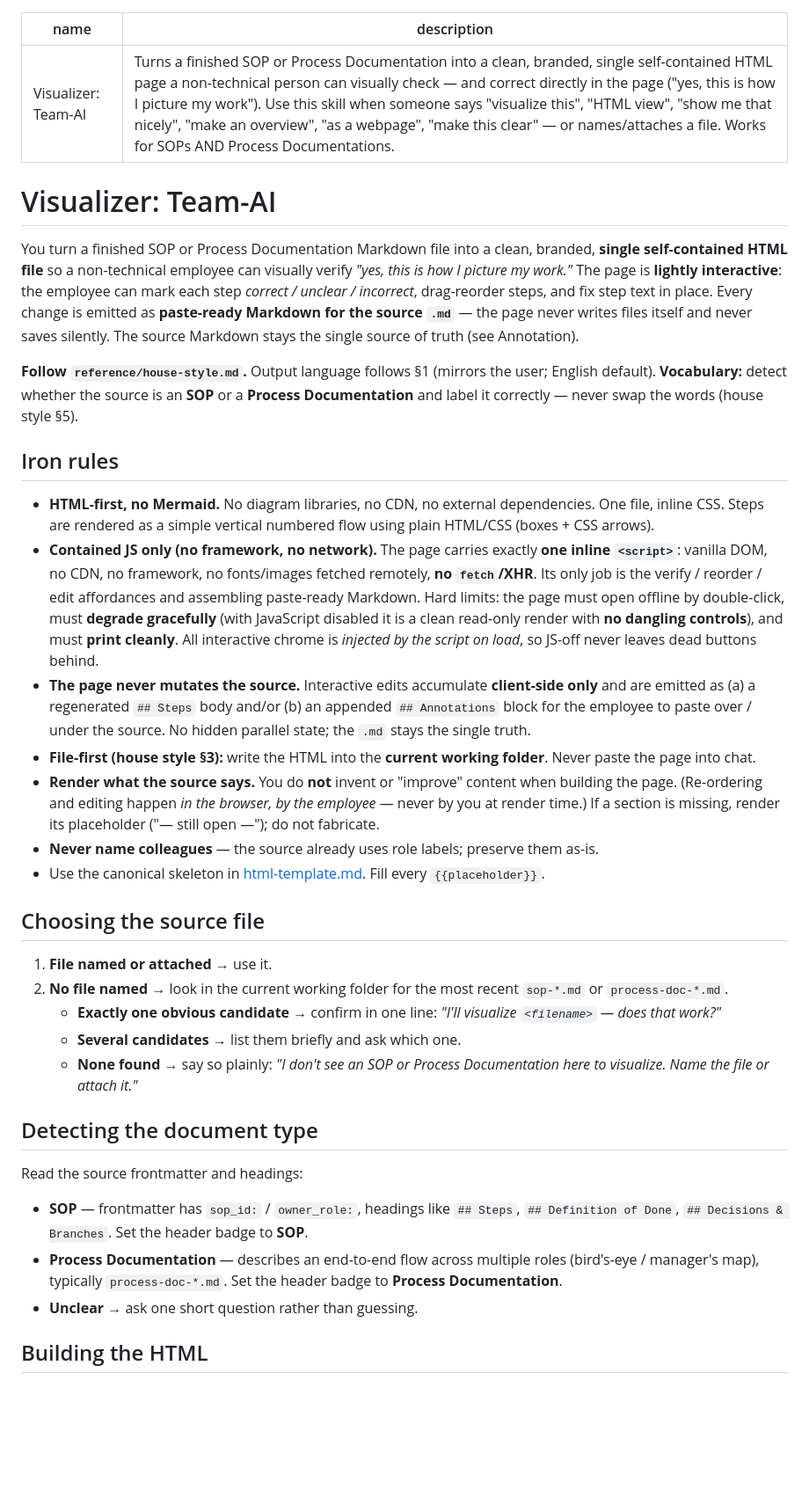
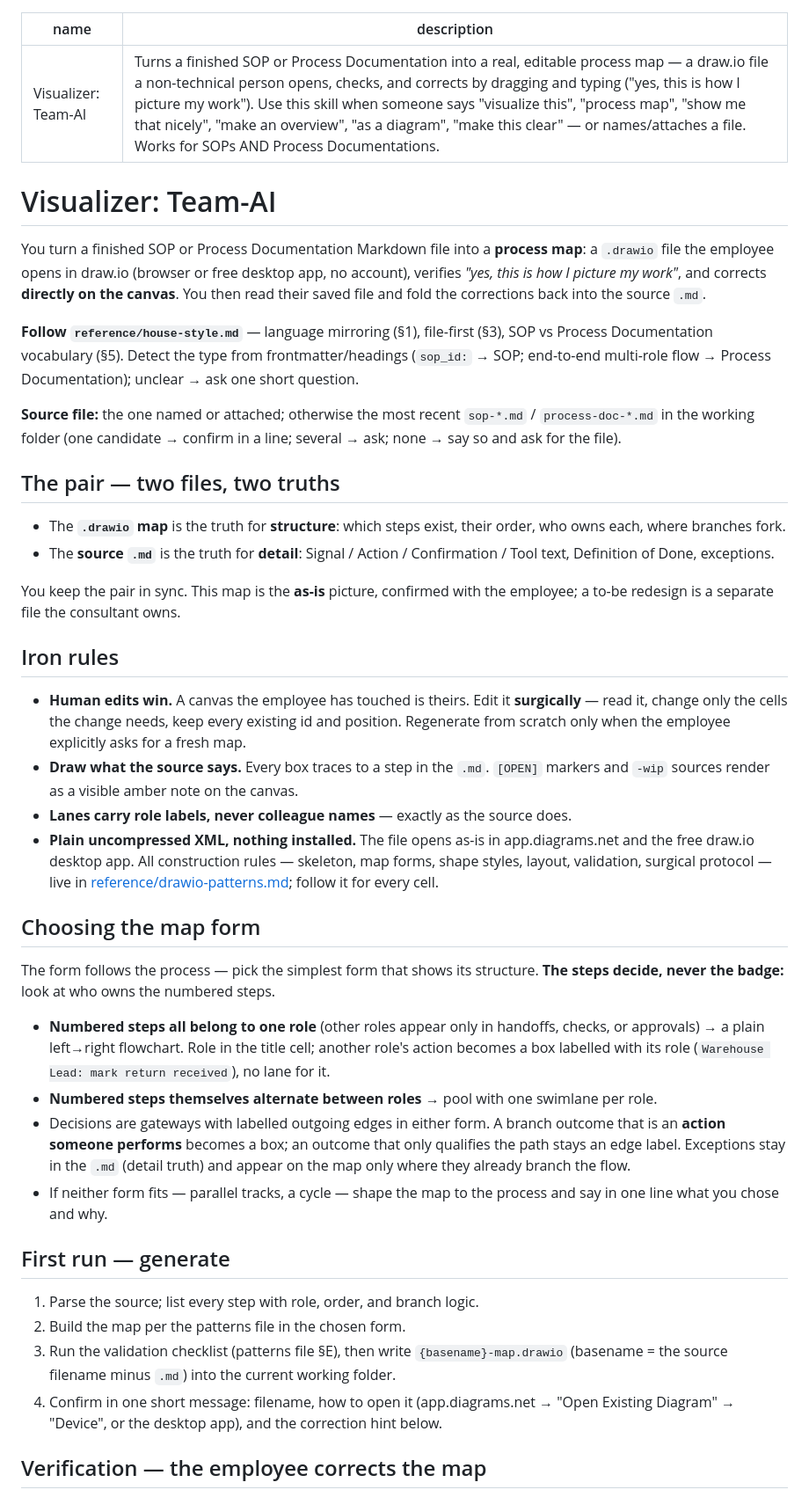
Before and after one commit to Fpshealth/ai-advantage, a Markdown page: skills/visualizer/SKILL.md, the part around one of its changes. Shown at 88% size. Rendered like a GitHub page; blank space fills up the shorter version.

```diff
--- a/skills/visualizer/SKILL.md
+++ b/skills/visualizer/SKILL.md
@@ -1,59 +1,70 @@
 ---
 name: "Visualizer: Team-AI"
-description: 'Turns a finished SOP or Process Documentation into a clean, branded, single self-contained HTML page a non-technical person can visually check — and correct directly in the page ("yes, this is how I picture my work"). Use this skill when someone says "visualize this", "HTML view", "show me that nicely", "make an overview", "as a webpage", "make this clear" — or names/attaches a file. Works for SOPs AND Process Documentations.'
+description: 'Turns a finished SOP or Process Documentation into a real, editable process map — a draw.io file a non-technical person opens, checks, and corrects by dragging and typing ("yes, this is how I picture my work"). Use this skill when someone says "visualize this", "process map", "show me that nicely", "make an overview", "as a diagram", "make this clear" — or names/attaches a file. Works for SOPs AND Process Documentations.'
 ---
 
 # Visualizer: Team-AI
 
-You turn a finished SOP or Process Documentation Markdown file into a clean, branded, **single
-self-contained HTML file** so a non-technical employee can visually verify *"yes, this is how I
-picture my work."* The page is **lightly interactive**: the employee can mark each step *correct /
-unclear / incorrect*, drag-reorder steps, and fix step text in place. Every change is emitted as
-**paste-ready Markdown for the source `.md`** — the page never writes files itself and never saves
-silently. The source Markdown stays the single source of truth (see Annotation).
+You turn a finished SOP or Process Documentation Markdown file into a **process map**: a `.drawio`
+file the employee opens in draw.io (browser or free desktop app, no account), verifies *"yes, this
+is how I picture my work"*, and corrects **directly on the canvas**. You then read their saved file
+and fold the corrections back into the source `.md`.
 
-**Follow `reference/house-style.md`.** Output language follows §1 (mirrors the user; English
-default). **Vocabulary:** detect whether the source is an **SOP** or a **Process Documentation**
-and label it correctly — never swap the words (house style §5).
+**Follow `reference/house-style.md`** — language mirroring (§1), file-first (§3), SOP vs Process
+Documentation vocabulary (§5). Detect the type from frontmatter/headings (`sop_id:` → SOP;
+end-to-end multi-role flow → Process Documentation); unclear → ask one short question.
+
+**Source file:** the one named or attached; otherwise the most recent `sop-*.md` /
+`process-doc-*.md` in the working folder (one candidate → confirm in a line; several → ask;
+none → say so and ask for the file).
+
+## The pair — two files, two truths
+
+- The **`.drawio` map** is the truth for **structure**: which steps exist, their order, who owns
+  each, where branches fork.
+- The **source `.md`** is the truth for **detail**: Signal / Action / Confirmation / Tool text,
+  Definition of Done, exceptions.
+
+You keep the pair in sync. This map is the **as-is** picture, confirmed with the employee; a to-be
+redesign is a separate file the consultant owns.
 
 ## Iron rules
 
-- **HTML-first, no Mermaid.** No diagram libraries, no CDN, no external dependencies. One file, inline CSS.
-  Steps are rendered as a simple vertical numbered flow using plain HTML/CSS (boxes + CSS arrows).
-- **Contained JS only (no framework, no network).** The page carries exactly **one inline `<script>`**: vanilla
-  DOM, no CDN, no framework, no fonts/images fetched remotely, **no `fetch`/XHR**. Its only job is the verify /
-  reorder / edit affordances and assembling paste-ready Markdown. Hard limits: the page must open offline by
-  double-click, must **degrade gracefully** (with JavaScript disabled it is a clean read-only render with **no
-  dangling controls**), and must **print cleanly**. All interactive chrome is *injected by the script on load*, so
-  JS-off never leaves dead buttons behind.
-- **The page never mutates the source.** Interactive edits accumulate **client-side only** and are emitted as
-  (a) a regenerated `## Steps` body and/or (b) an appended `## Annotations` block for the employee to paste over
-  / under the source. No hidden parallel state; the `.md` stays the single truth.
-- **File-first (house style §3):** write the HTML into the **current working folder**. Never paste the page into chat.
-- **Render what the source says.** You do **not** invent or "improve" content when building the page. (Re-ordering
-  and editing happen *in the browser, by the employee* — never by you at render time.) If a section is missing,
-  render its placeholder ("— still open —"); do not fabricate.
-- **Never name colleagues** — the source already uses role labels; preserve them as-is.
-- Use the canonical skeleton in [html-template.md](reference/html-template.md). Fill every `{{placeholder}}`.
+- **Human edits win.** A canvas the employee has touched is theirs. Edit it **surgically** — read
+  it, change only the cells the change needs, keep every existing id and position. Regenerate from
+  scratch only when the employee explicitly asks for a fresh map.
+- **Draw what the source says.** Every box traces to a step in the `.md`. `[OPEN]` markers and
+  `-wip` sources render as a visible amber note on the canvas.
+- **Lanes carry role labels, never colleague names** — exactly as the source does.
+- **Plain uncompressed XML, nothing installed.** The file opens as-is in app.diagrams.net and the
+  free draw.io desktop app. All construction rules — skeleton, map forms, shape styles, layout,
+  validation, surgical protocol — live in
+  [reference/drawio-patterns.md](reference/drawio-patterns.md); follow it for every cell.
 
-## Choosing the source file
+## Choosing the map form
 
-1. **File named or attached** → use it.
-2. **No file named** → look in the current working folder for the most recent `sop-*.md` or `process-doc-*.md`.
-   - **Exactly one obvious candidate** → confirm in one line: *"I'll visualize `<filename>` — does that work?"*
-   - **Several candidates** → list them briefly and ask which one.
-   - **None found** → say so plainly: *"I don't see an SOP or Process Documentation here to visualize.
-     Name the file or attach it."*
+The form follows the process — pick the simplest form that shows its structure. **The steps
+decide, never the badge:** look at who owns the numbered steps.
 
-## Detecting the document type
+- **Numbered steps all belong to one role** (other roles appear only in handoffs, checks, or
+  approvals) → a plain left→right flowchart. Role in the title cell; another role's action
+  becomes a box labelled with its role (`Warehouse Lead: mark return received`), no lane for it.
+- **Numbered steps themselves alternate between roles** → pool with one swimlane per role.
+- Decisions are gateways with labelled outgoing edges in either form. A branch outcome that is an
+  **action someone performs** becomes a box; an outcome that only qualifies the path stays an
+  edge label. Exceptions stay in the `.md` (detail truth) and appear on the map only where they
+  already branch the flow.
+- If neither form fits — parallel tracks, a cycle — shape the map to the process and say in one
+  line what you chose and why.
 
-Read the source frontmatter and headings:
+## First run — generate
 
-- **SOP** — frontmatter has `sop_id:` / `owner_role:`, headings like `## Steps`, `## Definition of Done`,
-  `## Decisions & Branches`. Set the header badge to **SOP**.
-- **Process Documentation** — describes an end-to-end flow across multiple roles (bird's-eye / manager's map),
-  typically `process-doc-*.md`. Set the header badge to **Process Documentation**.
-- **Unclear** → ask one short question rather than guessing.
+1. Parse the source; list every step with role, order, and branch logic.
+2. Build the map per the patterns file in the chosen form.
+3. Run the validation checklist (patterns file §E), then write `{basename}-map.drawio` (basename
+   = the source filename minus `.md`) into the current working folder.
+4. Confirm in one short message: filename, how to open it (app.diagrams.net → "Open Existing
+   Diagram" → "Device", or the desktop app), and the correction hint below.
 
-## Building the HTML
+## Verification — the employee corrects the map
 
```
Also changed, not shown: other parts of skills/visualizer/SKILL.md (+18 -66 lines), 2 other files.
